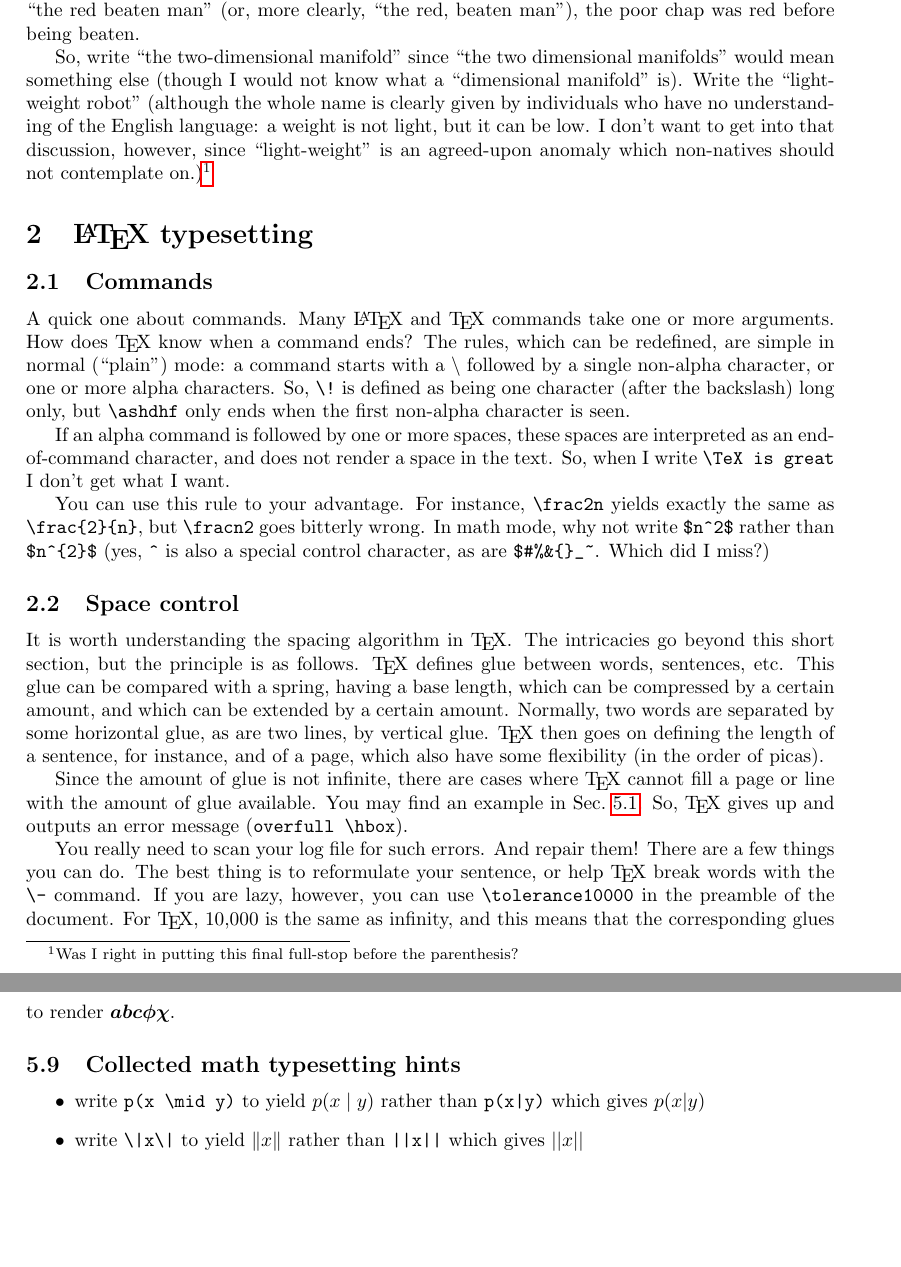
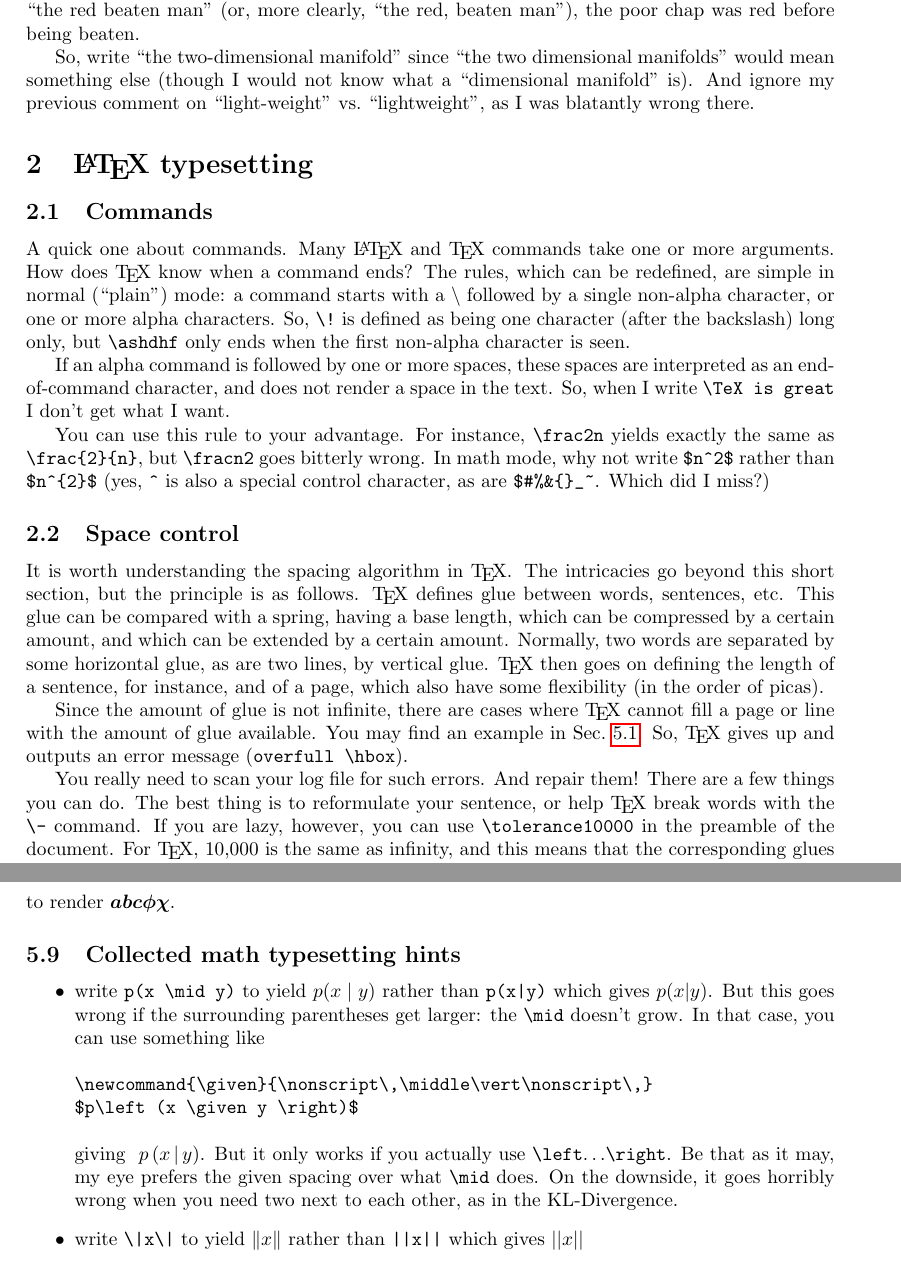
Before and after one commit to smagt/LaTeX, a LaTeX document (writingPapersInLaTeX.tex): two parts of pages 2 and 7 of 7, joined at a grey line, cut so that both start at the same text, the shorter picture padded with empty space. Compiled offline with pdfLaTeX.

Commit message:
minor defreaking; opened a new line of debate on bars

```diff
--- a/writingPapersInLaTeX.tex
+++ b/writingPapersInLaTeX.tex
@@ -59,7 +59,7 @@ The dash rule in English is really very, very simple (I am talking hyphens here)
 
 So, for instance, when we write ``the red-beaten man,'' we refer to a man who was beaten until red.  The adverb ``red'' describes a property of ``beaten,'' not of man.  If, however, we write ``the red beaten man'' (or, more clearly, ``the red, beaten man''), the poor chap was red before being beaten.
 
-So, write ``the two-dimensional manifold'' since ``the two dimensional manifolds'' would mean something else (though I would not know what a ``dimensional manifold'' is).  Write the ``light-weight robot'' (although the whole name is clearly given by individuals who have no understanding of the English language: a weight is not light, but it can be low.  I don't want to get into that discussion, however, since ``light-weight'' is an agreed-upon anomaly which non-natives should not contemplate on.)\footnote{Was I right in putting this final full-stop before the parenthesis?}
+So, write ``the two-dimensional manifold'' since ``the two dimensional manifolds'' would mean something else (though I would not know what a ``dimensional manifold'' is).  And ignore my previous comment on ``light-weight'' vs.\ ``lightweight'', as I was blatantly wrong there.
 
 
 \section{\LaTeX\ typesetting}
@@ -219,7 +219,18 @@ to render $\boldsymbol{abc\phi\chi}$.
 
 \subsection{Collected math typesetting hints}
 \begin{itemize}
-\item write \verb$p(x \mid y)$ to yield $p(x \mid y)$ rather than \verb$p(x|y)$ which gives $p(x|y)$
+\item write \verb$p(x \mid y)$ to yield $p(x \mid y)$ rather than \verb$p(x|y)$ which gives $p(x|y)$.  But this goes wrong if the surrounding parentheses get larger: the \verb|\mid| doesn't grow.  In that case, you can use something like
+\begin{verbatim}
+\newcommand{\given}{\nonscript\,\middle\vert\nonscript\,}
+$p\left (x \given y \right)$
+\end{verbatim}
+giving
+\newcommand{\given}{\nonscript\,\middle\vert\nonscript\,}
+$p\left (x \given y \right)$.
+But it only works if you actually use \verb|\left|\dots\!\verb|\right|.
+Be that as it may, my eye prefers the given spacing over what \verb|\mid| does.
+On the downside, it goes horribly wrong when you need two next to each other, as in the KL-Divergence.
+
 \item write \verb$\|x\|$ to yield $\|x\|$ rather than \verb$||x||$ which gives $||x||$
 \item sometimes you need to help: cf.\ \begin{itemize}
 \item\verb$\exp(-(x-y) / (2\pi) )$ giving $\exp(-(x-y) / (2\pi) )$
```
Also changed, not shown: writingPapersInLaTeX.pdf, writingPapersInLaTeX.tex (4 more changed lines).
